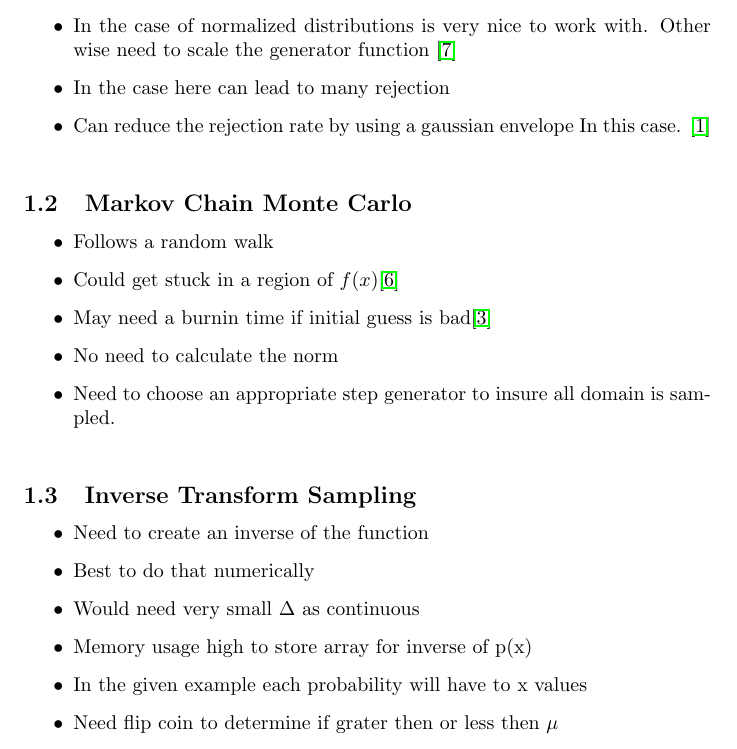
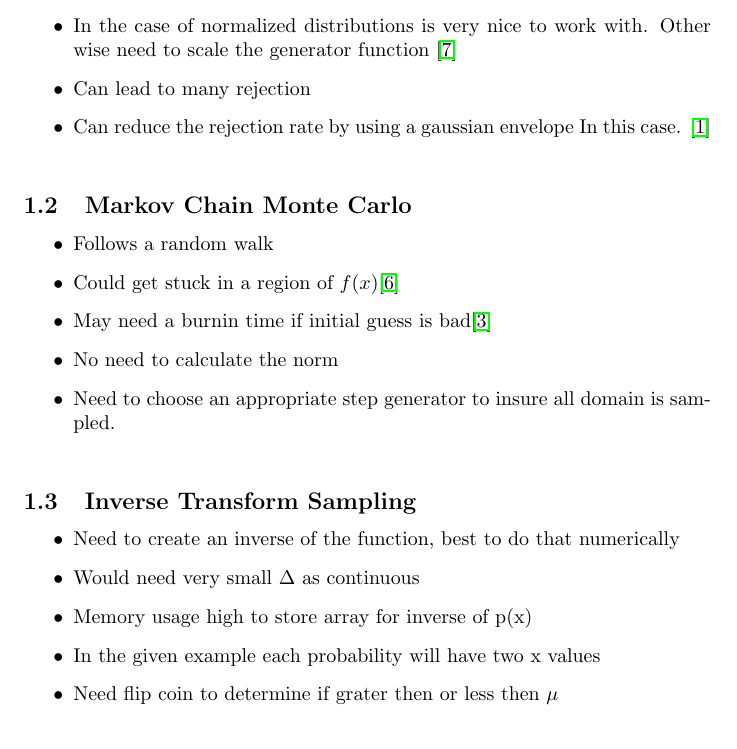
Before and after one commit to smeeton1/InfHPCAss, a LaTeX document (Sampling_Report.tex): part of page 1 of 5, cut so that both start at the same text. Compiled offline with pdfLaTeX.

Commit message:
Some final editing

```diff
--- a/Sampling_Report.tex
+++ b/Sampling_Report.tex
@@ -19,7 +19,7 @@
 \item This method is commonly used for quantum measurements.\citep{Rivas2011} \\
 \item Can some times require the generation of throw away random numbers before generating the values to be used. \\
 \item In the case of normalized distributions is very nice to work with. Other wise need to scale the generator function \citep{JakeRS}\\
-\item In the case here can lead to many rejection \\
+\item Can lead to many rejection \\
 \item Can reduce the rejection rate by using a gaussian envelope In this case. \citep{RelSRS}\\
 \end{itemize}
 
@@ -41,11 +41,10 @@
 
 \begin{itemize}
 \itemsep-0.3cm
-\item Need to create an inverse of the function \\
-\item Best to do that numerically \\
+\item Need to create an inverse of the function, best to do that numerically \\
 \item Would need very small $\Delta$ as continuous\\
 \item Memory usage high to store array for inverse of p(x)\\
-\item In the given example each probability will have to x values\\
+\item In the given example each probability will have two x values\\
 \item Need flip coin to determine if grater then or less then $\mu$\\
 \item Is non-continues \citep{ITPCDF}\citep{KKCDF}
 \end{itemize}
```
Also changed, not shown: Sampling_Report.pdf, Sampling_Report.tex (8 more changed lines).
